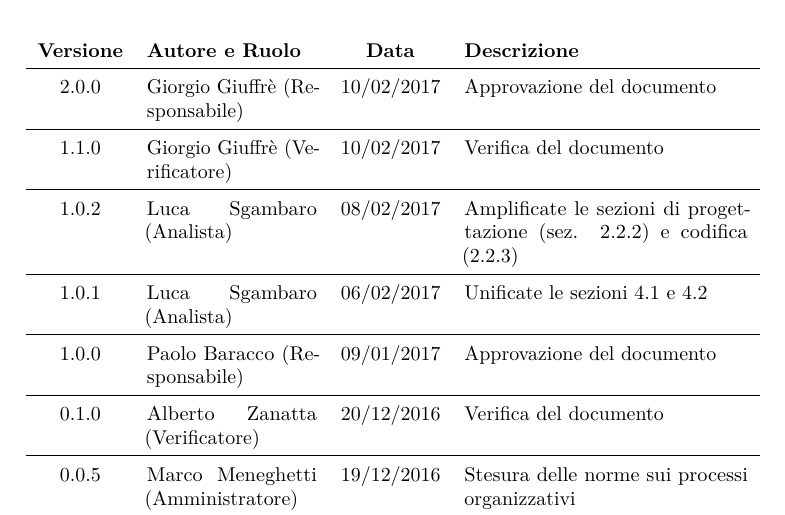
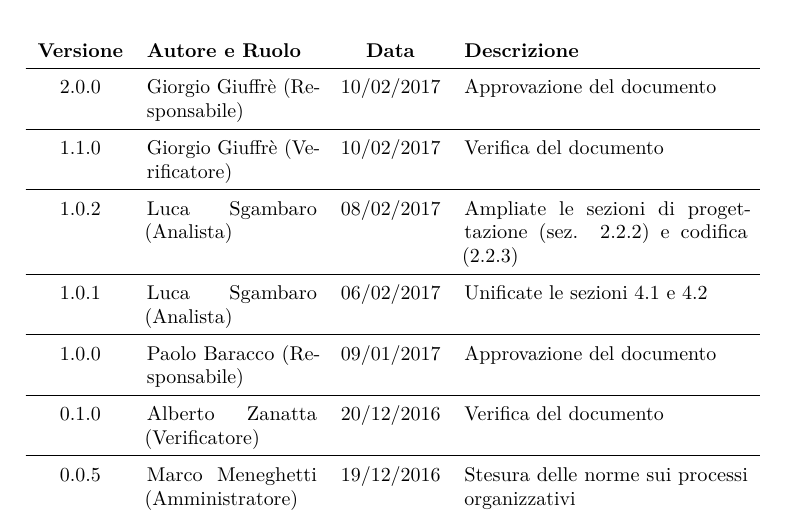
Before and after one commit to hivex-unipd/swedesigner-doc, a LaTeX document (doc/Interni/Norme_di_progetto/Norme_di_progetto_1_0_0.tex, which reads doc/Interni/Norme_di_progetto/diario.tex): part of page 2 of 33, cut so that both start at the same text. Compiled offline with pdfLaTeX.

Commit message:
corretto err. di battitura

```diff
--- a/doc/Interni/Norme_di_progetto/diario.tex
+++ b/doc/Interni/Norme_di_progetto/diario.tex
@@ -4,7 +4,7 @@
 \begin{diario}
 	2.0.0 & {\GG} (Responsabile) & 10/02/2017 & Approvazione del documento \\ \hline
 	1.1.0 & {\GG} (Verificatore) & 10/02/2017 & Verifica del documento \\ \hline
-	1.0.2 & {\LS} (Analista) & 08/02/2017 & Amplificate le sezioni di progettazione (sez. 2.2.2) e codifica (2.2.3) \\ \hline
+	1.0.2 & {\LS} (Analista) & 08/02/2017 & Ampliate le sezioni di progettazione (sez. 2.2.2) e codifica (2.2.3) \\ \hline
 	1.0.1 & {\LS} (Analista) & 06/02/2017 & Unificate le sezioni 4.1 e 4.2 \\ \hline
 	1.0.0 & {\PB} (Responsabile) & 09/01/2017 & Approvazione del documento \\ \hline
 	0.1.0 & {\AZ} (Verificatore) & 20/12/2016 & Verifica del documento \\ \hline
```
